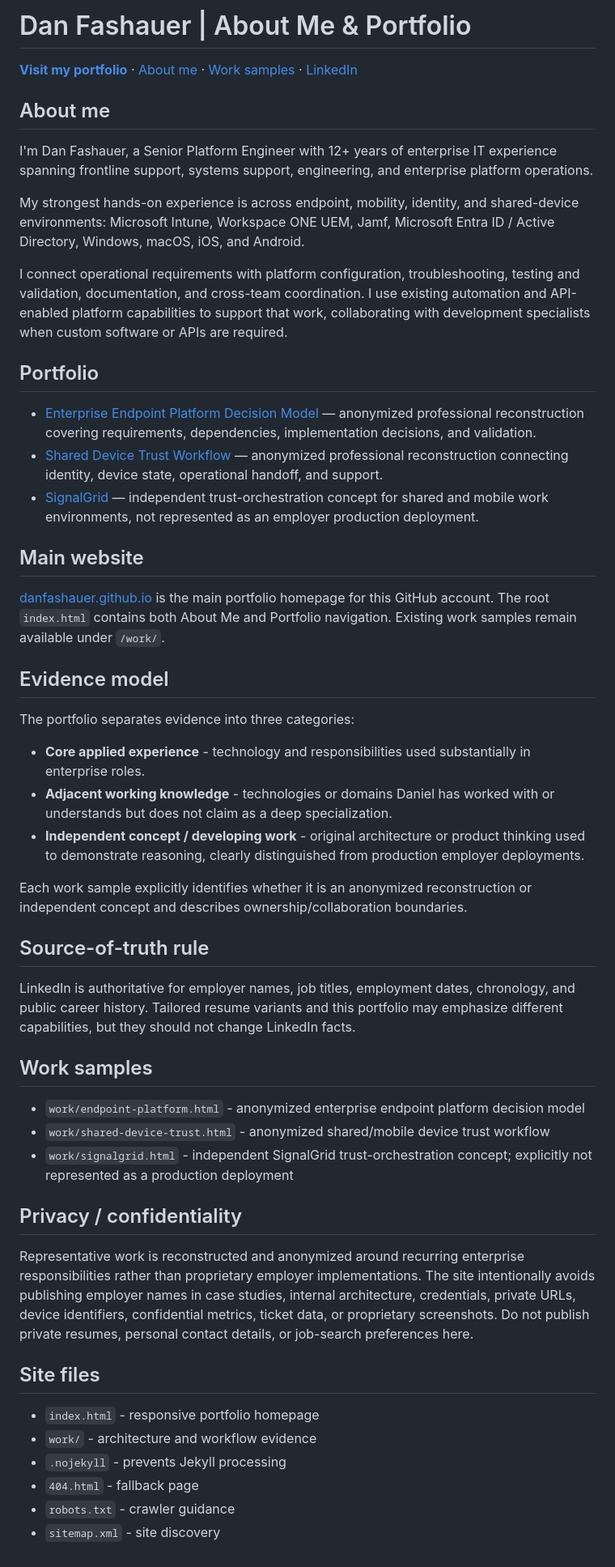
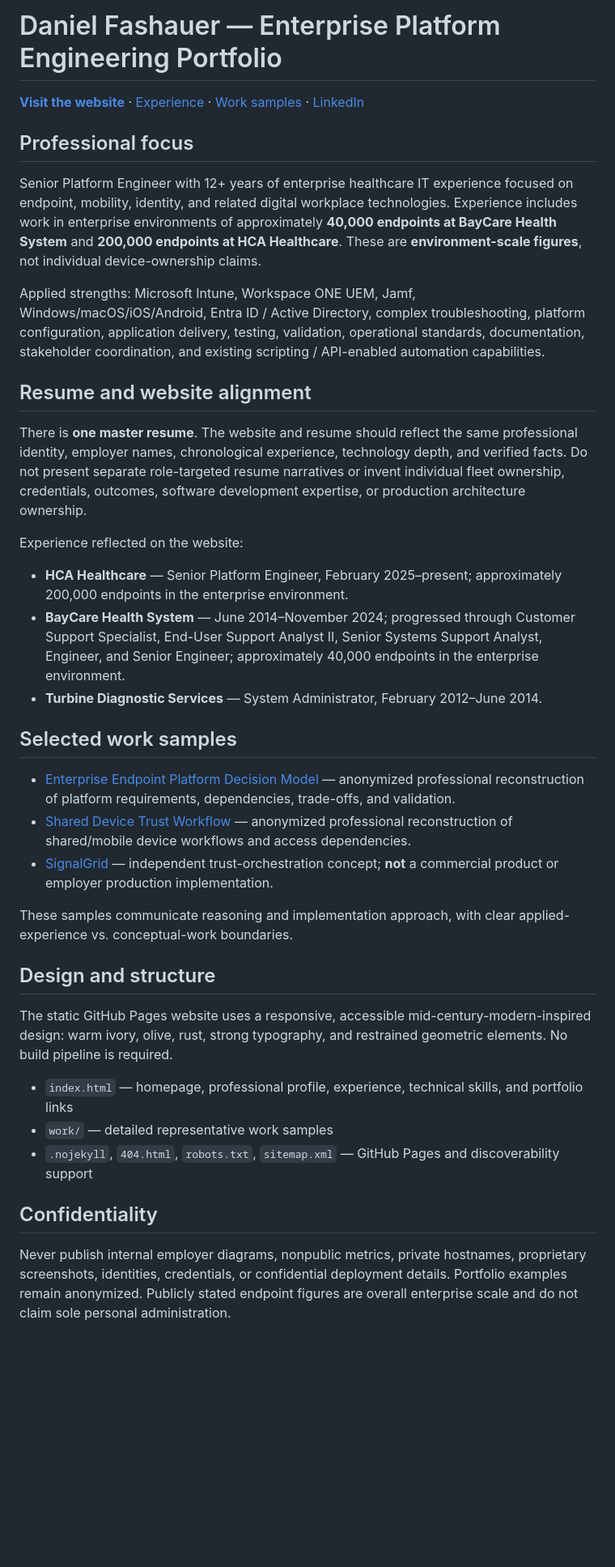
Before and after one commit to DanFashauer/DanFashauer.github.io, a Markdown page: README.md, the part around the change. Shown at 81% size. Rendered like a GitHub page; blank space fills up the shorter version.

Commit message:
Refresh portfolio identity and align verified enterprise experience

```diff
--- a/README.md
+++ b/README.md
@@ -1,54 +1,39 @@
-# Dan Fashauer | About Me & Portfolio
+# Daniel Fashauer — Enterprise Platform Engineering Portfolio
 
-**[Visit my portfolio](https://danfashauer.github.io/)** · [About me](https://danfashauer.github.io/#about) · [Work samples](https://danfashauer.github.io/work/) · [LinkedIn](https://www.linkedin.com/in/daniel-f-a0148278)
+**[Visit the website](https://danfashauer.github.io/)** · [Experience](https://danfashauer.github.io/#experience) · [Work samples](https://danfashauer.github.io/work/) · [LinkedIn](https://www.linkedin.com/in/daniel-fashauer-a0148278)
 
-## About me
+## Professional focus
 
-I'm Dan Fashauer, a Senior Platform Engineer with 12+ years of enterprise IT experience spanning frontline support, systems support, engineering, and enterprise platform operations.
+Senior Platform Engineer with 12+ years of enterprise healthcare IT experience focused on endpoint, mobility, identity, and related digital workplace technologies. Experience includes work in enterprise environments of approximately **40,000 endpoints at BayCare Health System** and **200,000 endpoints at HCA Healthcare**. These are **environment-scale figures**, not individual device-ownership claims.
 
-My strongest hands-on experience is across endpoint, mobility, identity, and shared-device environments: Microsoft Intune, Workspace ONE UEM, Jamf, Microsoft Entra ID / Active Directory, Windows, macOS, iOS, and Android.
+Applied strengths: Microsoft Intune, Workspace ONE UEM, Jamf, Windows/macOS/iOS/Android, Entra ID / Active Directory, complex troubleshooting, platform configuration, application delivery, testing, validation, operational standards, documentation, stakeholder coordination, and existing scripting / API-enabled automation capabilities.
 
-I connect operational requirements with platform configuration, troubleshooting, testing and validation, documentation, and cross-team coordination. I use existing automation and API-enabled platform capabilities to support that work, collaborating with development specialists when custom software or APIs are required.
+## Resume and website alignment
 
-## Portfolio
+There is **one master resume**. The website and resume should reflect the same professional identity, employer names, chronological experience, technology depth, and verified facts. Do not present separate role-targeted resume narratives or invent individual fleet ownership, credentials, outcomes, software development expertise, or production architecture ownership.
 
-- [Enterprise Endpoint Platform Decision Model](https://danfashauer.github.io/work/endpoint-platform.html) — anonymized professional reconstruction covering requirements, dependencies, implementation decisions, and validation.
-- [Shared Device Trust Workflow](https://danfashauer.github.io/work/shared-device-trust.html) — anonymized professional reconstruction connecting identity, device state, operational handoff, and support.
-- [SignalGrid](https://danfashauer.github.io/work/signalgrid.html) — independent trust-orchestration concept for shared and mobile work environments, not represented as an employer production deployment.
+Experience reflected on the website:
 
-## Main website
+- **HCA Healthcare** — Senior Platform Engineer, February 2025–present; approximately 200,000 endpoints in the enterprise environment.
+- **BayCare Health System** — June 2014–November 2024; progressed through Customer Support Specialist, End-User Support Analyst II, Senior Systems Support Analyst, Engineer, and Senior Engineer; approximately 40,000 endpoints in the enterprise environment.
+- **Turbine Diagnostic Services** — System Administrator, February 2012–June 2014.
 
-[danfashauer.github.io](https://danfashauer.github.io/) is the main portfolio homepage for this GitHub account. The root `index.html` contains both About Me and Portfolio navigation. Existing work samples remain available under `/work/`.
+## Selected work samples
 
-## Evidence model
+- [Enterprise Endpoint Platform Decision Model](https://danfashauer.github.io/work/endpoint-platform.html) — anonymized professional reconstruction of platform requirements, dependencies, trade-offs, and validation.
+- [Shared Device Trust Workflow](https://danfashauer.github.io/work/shared-device-trust.html) — anonymized professional reconstruction of shared/mobile device workflows and access dependencies.
+- [SignalGrid](https://danfashauer.github.io/work/signalgrid.html) — independent trust-orchestration concept; **not** a commercial product or employer production implementation.
 
-The portfolio separates evidence into three categories:
+These samples communicate reasoning and implementation approach, with clear applied-experience vs. conceptual-work boundaries.
 
-- **Core applied experience** - technology and responsibilities used substantially in enterprise roles.
-- **Adjacent working knowledge** - technologies or domains Daniel has worked with or understands but does not claim as a deep specialization.
-- **Independent concept / developing work** - original architecture or product thinking used to demonstrate reasoning, clearly distinguished from production employer deployments.
+## Design and structure
 
-Each work sample explicitly identifies whether it is an anonymized reconstruction or independent concept and describes ownership/collaboration boundaries.
+The static GitHub Pages website uses a responsive, accessible mid-century-modern-inspired design: warm ivory, olive, rust, strong typography, and restrained geometric elements. No build pipeline is required.
 
-## Source-of-truth rule
+- `index.html` — homepage, professional profile, experience, technical skills, and portfolio links
+- `work/` — detailed representative work samples
+- `.nojekyll`, `404.html`, `robots.txt`, `sitemap.xml` — GitHub Pages and discoverability support
 
-LinkedIn is authoritative for employer names, job titles, employment dates, chronology, and public career history. Tailored resume variants and this portfolio may emphasize different capabilities, but they should not change LinkedIn facts.
+## Confidentiality
 
-## Work samples
-
-- `work/endpoint-platform.html` - anonymized enterprise endpoint platform decision model
-- `work/shared-device-trust.html` - anonymized shared/mobile device trust workflow
-- `work/signalgrid.html` - independent SignalGrid trust-orchestration concept; explicitly not represented as a production deployment
-
-## Privacy / confidentiality
-
-Representative work is reconstructed and anonymized around recurring enterprise responsibilities rather than proprietary employer implementations. The site intentionally avoids publishing employer names in case studies, internal architecture, credentials, private URLs, device identifiers, confidential metrics, ticket data, or proprietary screenshots. Do not publish private resumes, personal contact details, or job-search preferences here.
-
-## Site files
-
-- `index.html` - responsive portfolio homepage
-- `work/` - architecture and workflow evidence
-- `.nojekyll` - prevents Jekyll processing
-- `404.html` - fallback page
-- `robots.txt` - crawler guidance
-- `sitemap.xml` - site discovery
+Never publish internal employer diagrams, nonpublic metrics, private hostnames, proprietary screenshots, identities, credentials, or confidential deployment details. Portfolio examples remain anonymized. Publicly stated endpoint figures are overall enterprise scale and do not claim sole personal administration.
```
